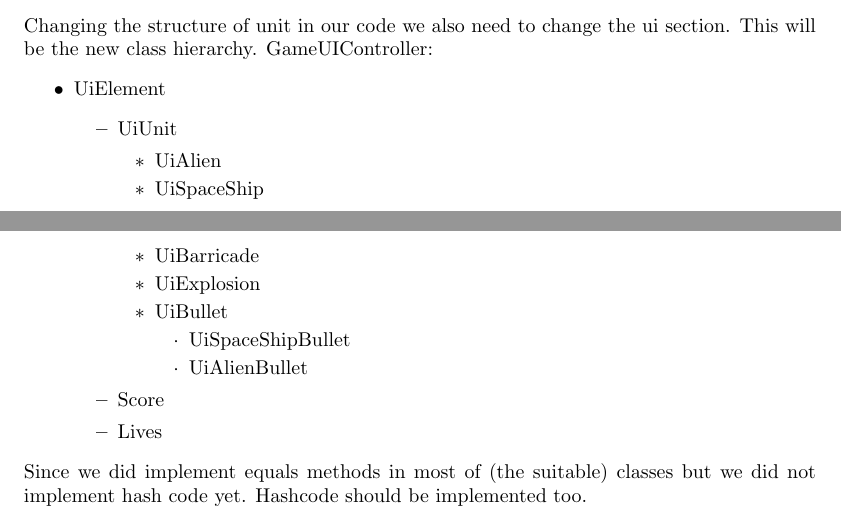
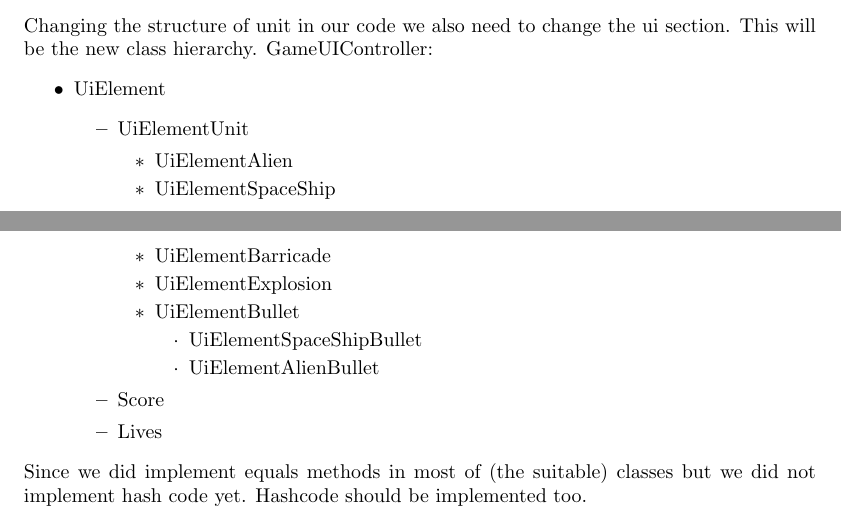
Before and after one commit to Kingdorian/TI2206-SEM-Group-22, a LaTeX problem sheet (deliverables/sprint2/Exercise1.tex): two parts of pages 1 and 2 of 2, joined at a grey line, cut so that both start at the same text. Compiled offline with pdfLaTeX.

Commit message:
Fix Ui Element names
<documentation

```diff
--- a/deliverables/sprint2/Exercise1.tex
+++ b/deliverables/sprint2/Exercise1.tex
@@ -50,16 +50,16 @@ GameUIController:
 \begin{itemize}
 	\item UiElement
 	\begin{itemize}
-		\item UiUnit
+		\item UiElementUnit
 		\begin{itemize}
-			\item UiAlien
-			\item UiSpaceShip
-			\item UiBarricade
-			\item UiExplosion
-			\item UiBullet
+			\item UiElementAlien
+			\item UiElementSpaceShip
+			\item UiElementBarricade
+			\item UiElementExplosion
+			\item UiElementBullet
 			\begin{itemize}
-				\item UiSpaceShipBullet
-				\item UiAlienBullet
+				\item UiElementSpaceShipBullet
+				\item UiElementAlienBullet
 			\end{itemize}
 		\end{itemize}
 		\item Score
```
Also changed, not shown: deliverables/sprint2/Exercise2.tex (+8 -8 lines), deliverables/sprint2/Exercise1.pdf, deliverables/sprint2/Exercise2.pdf.
